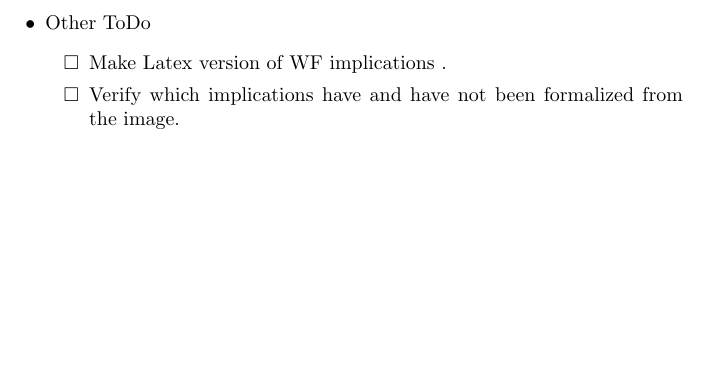
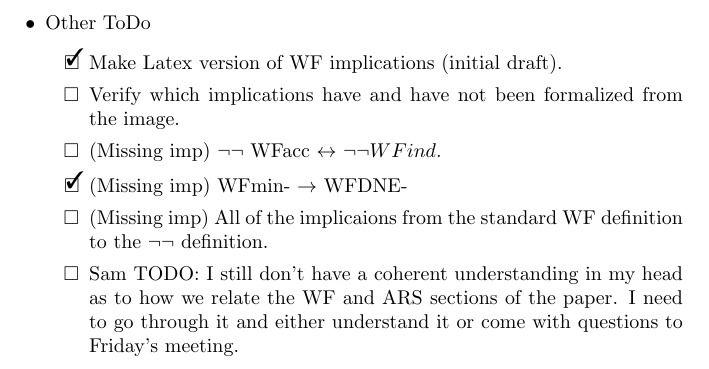
Before and after one commit to DrPolonsky/LAM, a LaTeX document (Relations/Paper/Summer_2025_TODO.tex): part of page 3 of 3, cut so that both start at the same text, the shorter picture padded with empty space. Compiled offline with pdfLaTeX.

Commit message:
Minor update to wellfounded

```diff
--- a/Relations/Paper/Summer_2025_TODO.tex
+++ b/Relations/Paper/Summer_2025_TODO.tex
@@ -49,8 +49,12 @@
 
   \item Other ToDo
   \begin{todolist}
-    \item Make Latex version of WF implications .
+    \item [\done] Make Latex version of WF implications (initial draft).
     \item Verify which implications have and have not been formalized from the image.
+    \item (Missing imp) $\lnot \lnot$ WFacc $\leftrightarrow$ $\lnot \lnot WFind$.
+    \item [\done] (Missing imp) WFmin- $\to$ WFDNE-
+    \item (Missing imp) All of the implicaions from the standard WF definition to the $\lnot \lnot$ definition.
+    \item Sam TODO: I still don't have a coherent understanding in my head as to how we relate the WF and ARS sections of the paper. I need to go through it and either understand it or come with questions to Friday's meeting.
   \end{todolist}
 \end{itemize}
 \end{document}
```
Also changed, not shown: 1 other file.
